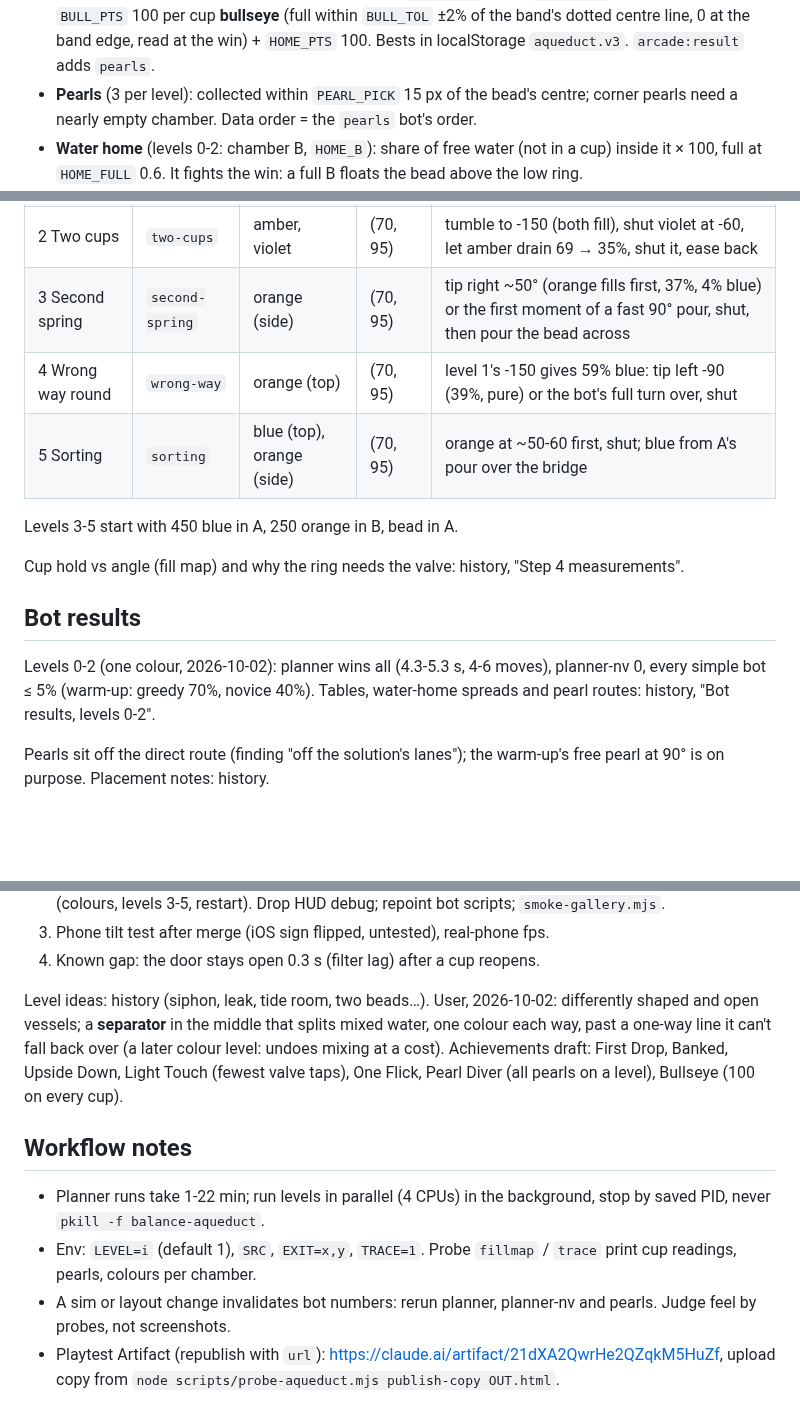
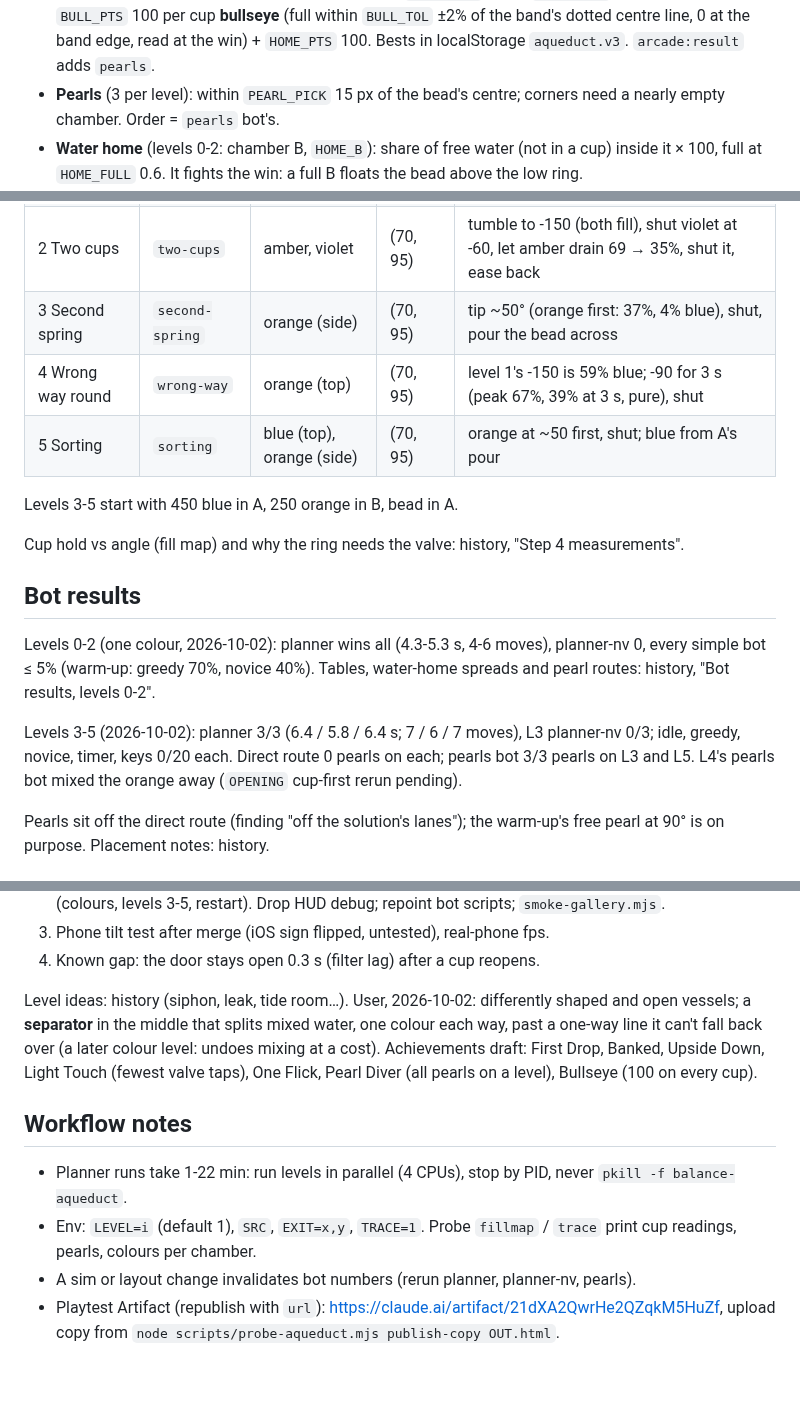
Before and after one commit to Avatar-Coco-Love/emergent-arcade, a Markdown page: docs/games/aqueduct.md, 3 parts joined by grey strips. Drawn GitHub-style; blank space fills up the shorter version.

Commit message:
Aqueduct notes: bot results for levels 3-5
Co-Authored-By: Claude Opus 5.5 <noreply@anthropic.com>
Claude-Session: https://claude.ai/code/session_015yLHjoii1aXWTofk1ah2s7

```diff
--- a/docs/games/aqueduct.md
+++ b/docs/games/aqueduct.md
@@ -39,9 +39,8 @@ above it). A new level needs no code. Vessel frame, y down, angle 0 = upright.
   **bullseye** (full within `BULL_TOL` ±2% of the band's dotted centre
   line, 0 at the band edge, read at the win) + `HOME_PTS` 100. Bests in
   localStorage `aqueduct.v3`. `arcade:result` adds `pearls`.
-- **Pearls** (3 per level): collected within `PEARL_PICK` 15 px of the
-  bead's centre; corner pearls need a nearly empty chamber. Data order =
-  the `pearls` bot's order.
+- **Pearls** (3 per level): within `PEARL_PICK` 15 px of the bead's
+  centre; corners need a nearly empty chamber. Order = `pearls` bot's.
 - **Water home** (levels 0-2: chamber B, `HOME_B`): share of free water (not
   in a cup) inside it × 100, full at `HOME_FULL` 0.6. It fights the win: a
   full B floats the bead above the low ring.
@@ -76,9 +75,9 @@ above it). A new level needs no code. Vessel frame, y down, angle 0 = upright.
 | 0 Warm-up | `warmup` | none | (100, 120) | pour across the bridge |
 | 1 The cup | `one-cup` | amber | (70, 95) | tumble to -150, catch ~30% at -120, shut, ease back |
 | 2 Two cups | `two-cups` | amber, violet | (70, 95) | tumble to -150 (both fill), shut violet at -60, let amber drain 69 → 35%, shut it, ease back |
-| 3 Second spring | `second-spring` | orange (side) | (70, 95) | tip right ~50° (orange fills first, 37%, 4% blue) or the first moment of a fast 90° pour, shut, then pour the bead across |
-| 4 Wrong way round | `wrong-way` | orange (top) | (70, 95) | level 1's -150 gives 59% blue: tip left -90 (39%, pure) or the bot's full turn over, shut |
-| 5 Sorting | `sorting` | blue (top), orange (side) | (70, 95) | orange at ~50-60 first, shut; blue from A's pour over the bridge |
+| 3 Second spring | `second-spring` | orange (side) | (70, 95) | tip ~50° (orange first: 37%, 4% blue), shut, pour the bead across |
+| 4 Wrong way round | `wrong-way` | orange (top) | (70, 95) | level 1's -150 is 59% blue; -90 for 3 s (peak 67%, 39% at 3 s, pure), shut |
+| 5 Sorting | `sorting` | blue (top), orange (side) | (70, 95) | orange at ~50 first, shut; blue from A's pour |
 
 Levels 3-5 start with 450 blue in A, 250 orange in B, bead in A.
 
@@ -91,6 +90,11 @@ Levels 0-2 (one colour, 2026-10-02): planner wins all (4.3-5.3 s, 4-6
 moves), planner-nv 0, every simple bot ≤ 5% (warm-up: greedy 70%,
 novice 40%). Tables, water-home spreads and pearl routes: history, "Bot
 results, levels 0-2".
+
+Levels 3-5 (2026-10-02): planner 3/3 (6.4 / 5.8 / 6.4 s; 7 / 6 / 7
+moves), L3 planner-nv 0/3; idle, greedy, novice, timer, keys 0/20 each.
+Direct route 0 pearls on each; pearls bot 3/3 pearls on L3 and L5. L4's
+pearls bot mixed the orange away (`OPENING` cup-first rerun pending).
 
 Pearls sit off the direct route (finding "off the solution's lanes"); the
 warm-up's free pearl at 90° is on purpose. Placement notes: history.
@@ -114,7 +118,7 @@ warm-up's free pearl at 90° is on purpose. Placement notes: history.
 3. Phone tilt test after merge (iOS sign flipped, untested), real-phone fps.
 4. Known gap: the door stays open 0.3 s (filter lag) after a cup reopens.
 
-Level ideas: history (siphon, leak, tide room, two beads…). User,
+Level ideas: history (siphon, leak, tide room…). User,
 2026-10-02: differently shaped and open vessels; a **separator** in the
 middle that splits mixed water, one colour each way, past a one-way line
 it can't fall back over (a later colour level: undoes mixing at a cost).
@@ -124,12 +128,12 @@ Diver (all pearls on a level), Bullseye (100 on every cup).
 
 ## Workflow notes
 
-- Planner runs take 1-22 min; run levels in parallel (4 CPUs) in the
-  background, stop by saved PID, never `pkill -f balance-aqueduct`.
+- Planner runs take 1-22 min: run levels in parallel (4 CPUs), stop by
+  PID, never `pkill -f balance-aqueduct`.
 - Env: `LEVEL=i` (default 1), `SRC`, `EXIT=x,y`, `TRACE=1`. Probe
   `fillmap` / `trace` print cup readings, pearls, colours per chamber.
-- A sim or layout change invalidates bot numbers: rerun planner,
-  planner-nv and pearls. Judge feel by probes, not screenshots.
+- A sim or layout change invalidates bot numbers (rerun planner,
+  planner-nv, pearls).
 - Playtest Artifact (republish with `url`):
   https://claude.ai/artifact/21dXA2QwrHe2QZqkM5HuZf, upload copy from
   `node scripts/probe-aqueduct.mjs publish-copy OUT.html`.
```
